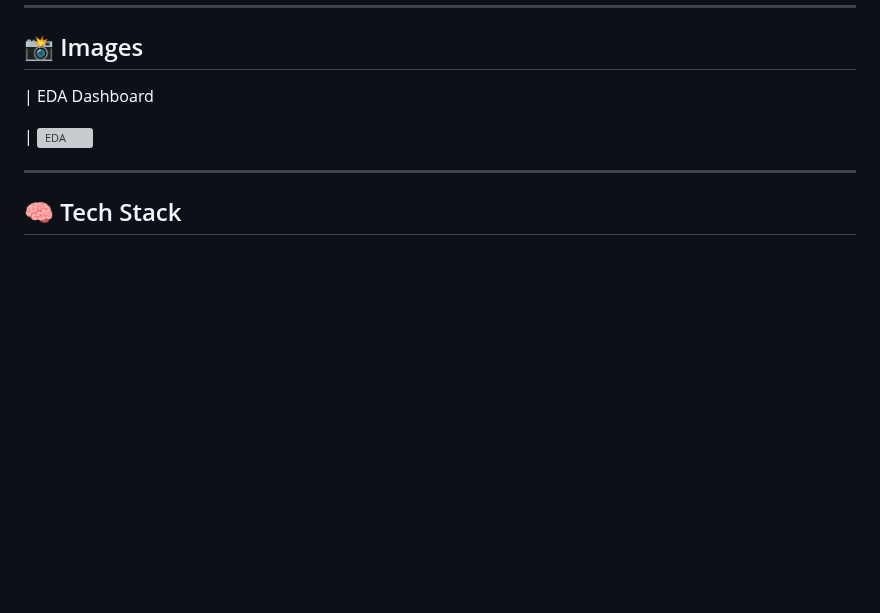
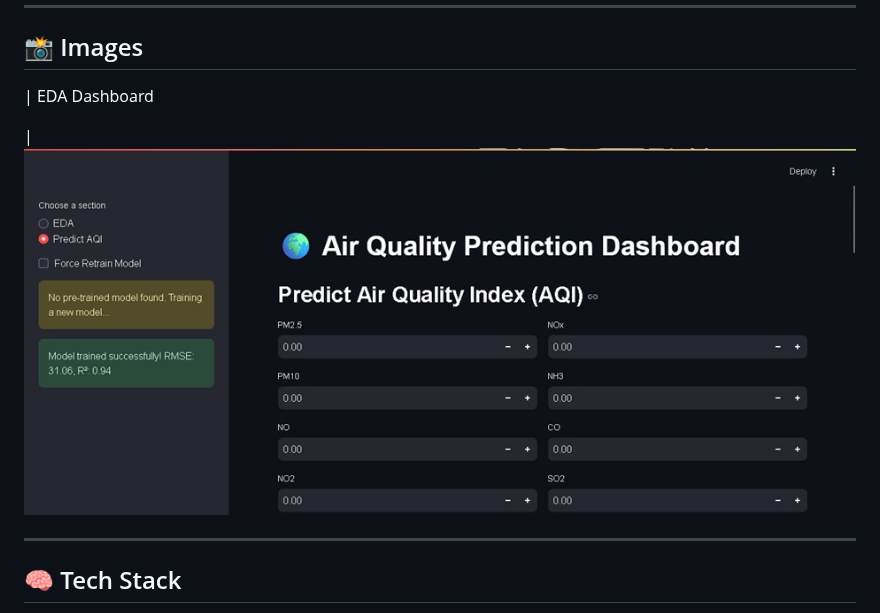
Before and after one commit to RaviSpacex/AQI-Prediction, a Markdown page: README.md, the part around the change. Rendered like a GitHub page; blank space fills up the shorter version; grey boxes are pictures that could not be loaded.

```diff
--- a/README.md
+++ b/README.md
@@ -49,7 +49,7 @@ I was solely responsible for:
 
 | EDA Dashboard
 
-| ![EDA](images/interface.jpg)
+| ![EDA](images/intereface.jpg)
 
 
 
```
